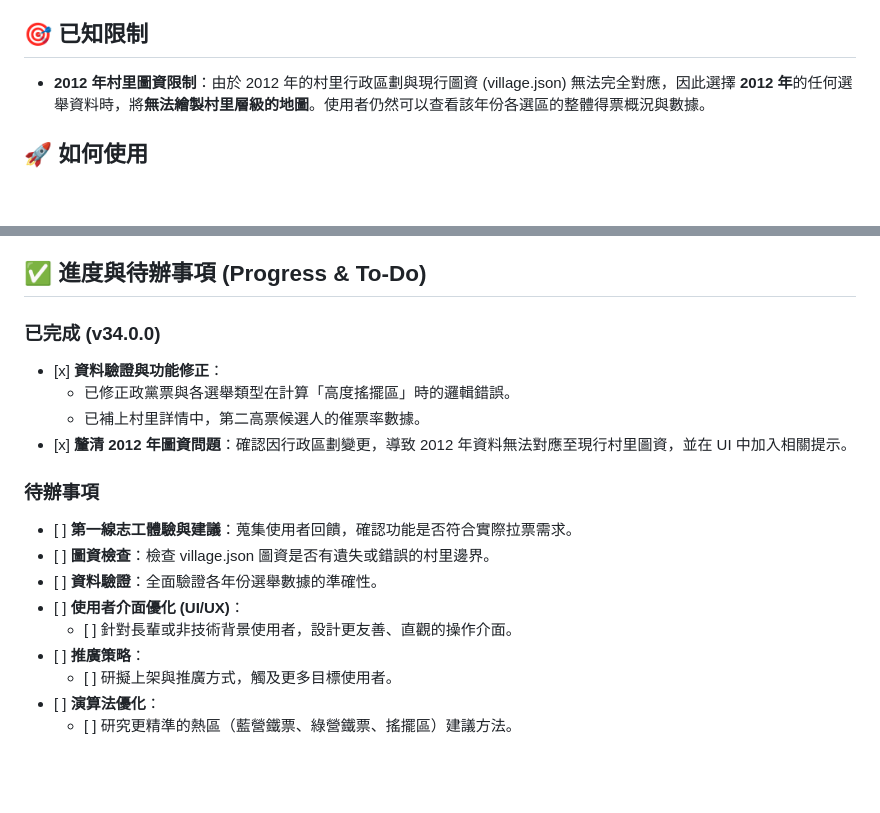
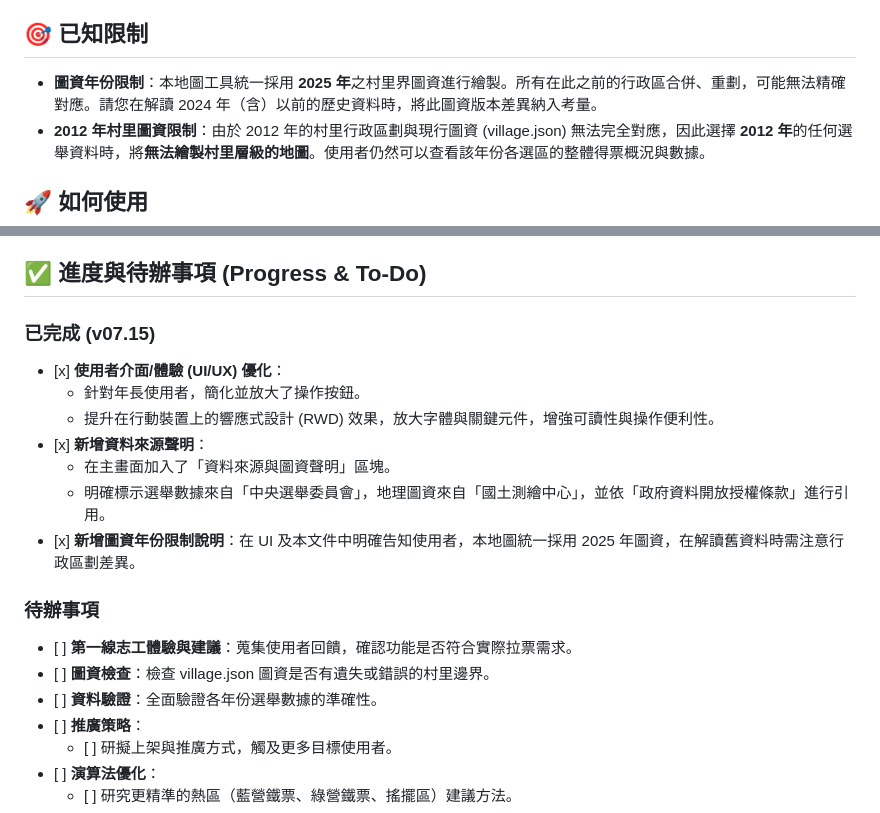
Before and after one commit to tienyuan-huang/dbm2025tw, a Markdown page: README.md, 2 parts joined by grey strips. GitHub-like rendering; blank space fills up the shorter version.

```diff
--- a/README.md
+++ b/README.md
@@ -23,6 +23,7 @@
 
 ## **🎯 已知限制**
 
+* **圖資年份限制**：本地圖工具統一採用 **2025 年**之村里界圖資進行繪製。所有在此之前的行政區合併、重劃，可能無法精確對應。請您在解讀 2024 年（含）以前的歷史資料時，將此圖資版本差異納入考量。
 * **2012 年村里圖資限制**：由於 2012 年的村里行政區劃與現行圖資 (village.json) 無法完全對應，因此選擇 **2012 年**的任何選舉資料時，將**無法繪製村里層級的地圖**。使用者仍然可以查看該年份各選區的整體得票概況與數據。
 
 ## **🚀 如何使用**
@@ -43,20 +44,21 @@
 
 ## **✅ 進度與待辦事項 (Progress & To-Do)**
 
-### **已完成 (v34.0.0)**
+### **已完成 (v07.15)**
 
-* \[x\] **資料驗證與功能修正**：
-  * 已修正政黨票與各選舉類型在計算「高度搖擺區」時的邏輯錯誤。
-  * 已補上村里詳情中，第二高票候選人的催票率數據。
-* \[x\] **釐清 2012 年圖資問題**：確認因行政區劃變更，導致 2012 年資料無法對應至現行村里圖資，並在 UI 中加入相關提示。
+* \[x\] **使用者介面/體驗 (UI/UX) 優化**：
+  * 針對年長使用者，簡化並放大了操作按鈕。
+  * 提升在行動裝置上的響應式設計 (RWD) 效果，放大字體與關鍵元件，增強可讀性與操作便利性。
+* \[x\] **新增資料來源聲明**：
+  * 在主畫面加入了「資料來源與圖資聲明」區塊。
+  * 明確標示選舉數據來自「中央選舉委員會」，地理圖資來自「國土測繪中心」，並依「政府資料開放授權條款」進行引用。
+* \[x\] **新增圖資年份限制說明**：在 UI 及本文件中明確告知使用者，本地圖統一採用 2025 年圖資，在解讀舊資料時需注意行政區劃差異。
 
 ### **待辦事項**
 
 * \[ \] **第一線志工體驗與建議**：蒐集使用者回饋，確認功能是否符合實際拉票需求。
 * \[ \] **圖資檢查**：檢查 village.json 圖資是否有遺失或錯誤的村里邊界。
 * \[ \] **資料驗證**：全面驗證各年份選舉數據的準確性。
-* \[ \] **使用者介面優化 (UI/UX)**：
-  * \[ \] 針對長輩或非技術背景使用者，設計更友善、直觀的操作介面。
 * \[ \] **推廣策略**：
   * \[ \] 研擬上架與推廣方式，觸及更多目標使用者。
 * \[ \] **演算法優化**：
```
